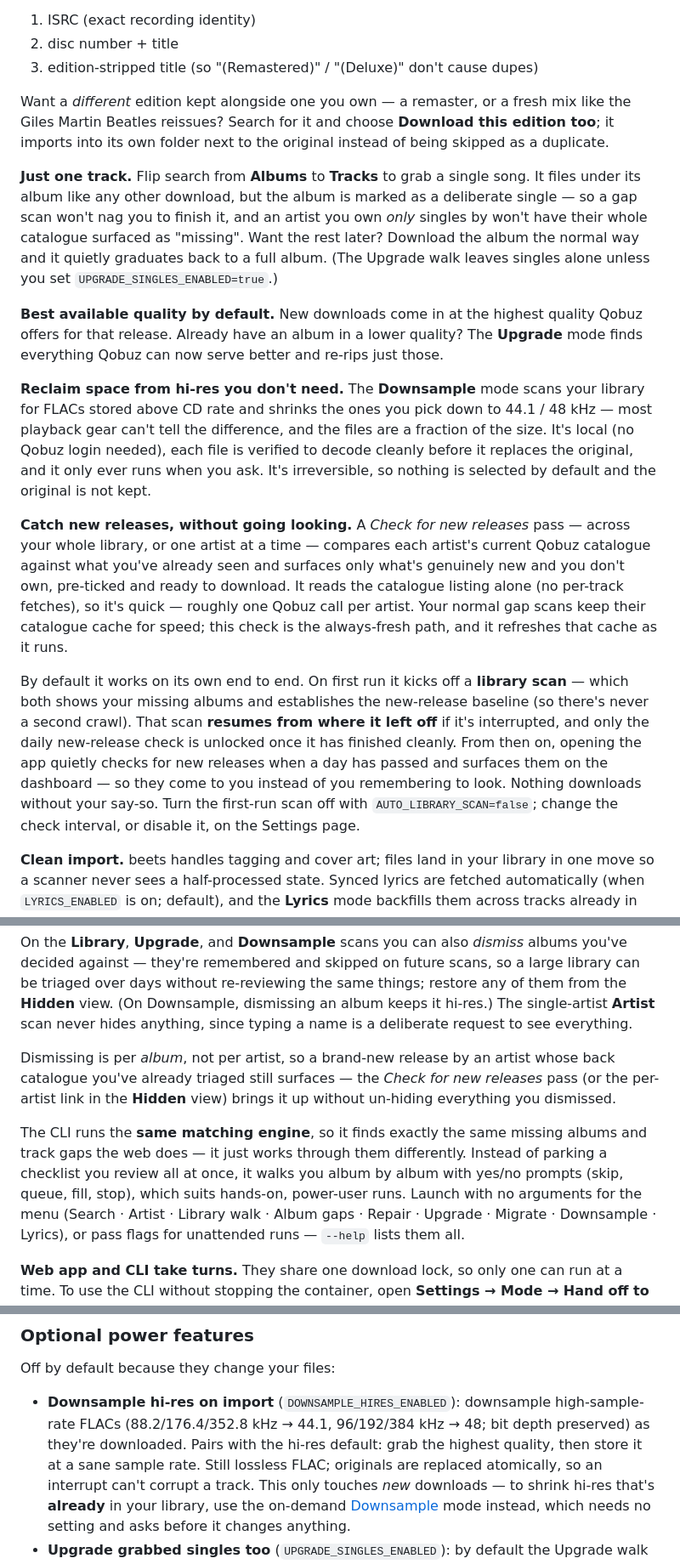
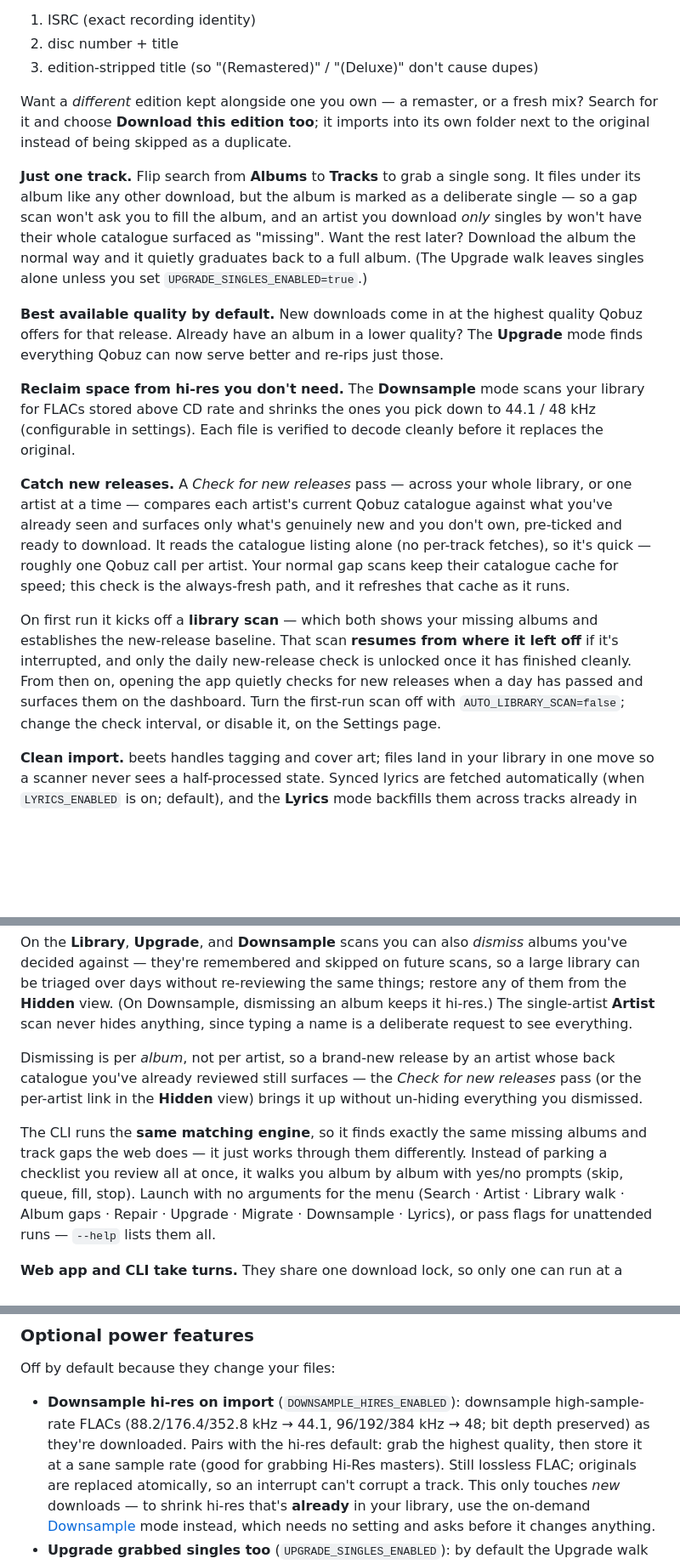
Before and after one commit to jarynclouatre/qobuzlibrarian, a Markdown page: README.md, 3 parts joined by grey strips. Shown at 85% size. GitHub-like rendering; blank space fills up the shorter version.

Commit message:
Update README.md
Readme cleanup

```diff
--- a/README.md
+++ b/README.md
@@ -50,14 +50,14 @@ tracks you already have under slightly different names:
 3. edition-stripped title (so "(Remastered)" / "(Deluxe)" don't cause dupes)
 
 Want a *different* edition kept alongside one you own — a remaster, or a fresh
-mix like the Giles Martin Beatles reissues? Search for it and choose **Download
+mix? Search for it and choose **Download
 this edition too**; it imports into its own folder next to the original instead
 of being skipped as a duplicate.
 
 **Just one track.** Flip search from **Albums** to **Tracks** to grab a single
 song. It files under its album like any other download, but the album is marked
-as a deliberate single — so a gap scan won't nag you to finish it, and an artist
-you own *only* singles by won't have their whole catalogue surfaced as "missing".
+as a deliberate single — so a gap scan won't ask you to fill the album, and an artist
+you download *only* singles by won't have their whole catalogue surfaced as "missing".
 Want the rest later? Download the album the normal way and it quietly graduates
 back to a full album. (The Upgrade walk leaves singles alone unless you set
 `UPGRADE_SINGLES_ENABLED=true`.)
@@ -69,12 +69,9 @@ those.
 
 **Reclaim space from hi-res you don't need.** The **Downsample** mode scans your
 library for FLACs stored above CD rate and shrinks the ones you pick down to
-44.1 / 48 kHz — most playback gear can't tell the difference, and the files are a
-fraction of the size. It's local (no Qobuz login needed), each file is verified to
-decode cleanly before it replaces the original, and it only ever runs when you ask.
-It's irreversible, so nothing is selected by default and the original is not kept.
+44.1 / 48 kHz (configurable in settings). Each file is verified to decode cleanly before it replaces the original.
 
-**Catch new releases, without going looking.** A *Check for new releases* pass —
+**Catch new releases.** A *Check for new releases* pass —
 across your whole library, or one artist at a time — compares each artist's
 current Qobuz catalogue against what you've already seen and surfaces only what's
 genuinely new and you don't own, pre-ticked and ready to download. It reads the
@@ -82,14 +79,12 @@ catalogue listing alone (no per-track fetches), so it's quick — roughly one Qo
 call per artist. Your normal gap scans keep their catalogue cache for speed; this
 check is the always-fresh path, and it refreshes that cache as it runs.
 
-By default it works on its own end to end. On first run it kicks off a **library
+On first run it kicks off a **library
 scan** — which both shows your missing albums and establishes the new-release
-baseline (so there's never a second crawl). That scan **resumes from where it
+baseline. That scan **resumes from where it
 left off** if it's interrupted, and only the daily new-release check is unlocked
 once it has finished cleanly. From then on, opening the app quietly checks for
-new releases when a day has passed and surfaces them on the dashboard — so they
-come to you instead of you remembering to look. Nothing downloads without your
-say-so. Turn the first-run scan off with `AUTO_LIBRARY_SCAN=false`; change the
+new releases when a day has passed and surfaces them on the dashboard. Turn the first-run scan off with `AUTO_LIBRARY_SCAN=false`; change the
 check interval, or disable it, on the Settings page.
 
 **Clean import.** beets handles tagging and cover art; files land in your
@@ -154,15 +149,14 @@ keeps it hi-res.) The single-artist **Artist** scan never
 hides anything, since typing a name is a deliberate request to see everything.
 
 Dismissing is per *album*, not per artist, so a brand-new release by an artist
-whose back catalogue you've already triaged still surfaces — the *Check for new
+whose back catalogue you've already reviewed still surfaces — the *Check for new
 releases* pass (or the per-artist link in the **Hidden** view) brings it up
 without un-hiding everything you dismissed.
 
 The CLI runs the **same matching engine**, so it finds exactly the same missing
 albums and track gaps the web does — it just works through them differently.
 Instead of parking a checklist you review all at once, it walks you album by
-album with yes/no prompts (skip, queue, fill, stop), which suits hands-on,
-power-user runs. Launch with no arguments for the menu (Search · Artist ·
+album with yes/no prompts (skip, queue, fill, stop). Launch with no arguments for the menu (Search · Artist ·
 Library walk · Album gaps · Repair · Upgrade · Migrate · Downsample · Lyrics),
 or pass flags for unattended runs — `--help` lists them all.
 
@@ -209,7 +203,7 @@ Off by default because they change your files:
 - **Downsample hi-res on import** (`DOWNSAMPLE_HIRES_ENABLED`): downsample
   high-sample-rate FLACs (88.2/176.4/352.8 kHz → 44.1, 96/192/384 kHz → 48; bit
   depth preserved) as they're downloaded. Pairs with the hi-res default: grab the
-  highest quality, then store it at a sane sample rate. Still lossless FLAC;
+  highest quality, then store it at a sane sample rate (good for grabbing Hi-Res masters). Still lossless FLAC;
   originals are replaced atomically, so an interrupt can't corrupt a track. This
   only touches *new* downloads — to shrink hi-res that's **already** in your
   library, use the on-demand [Downsample](#how-you-use-it) mode instead, which
```
